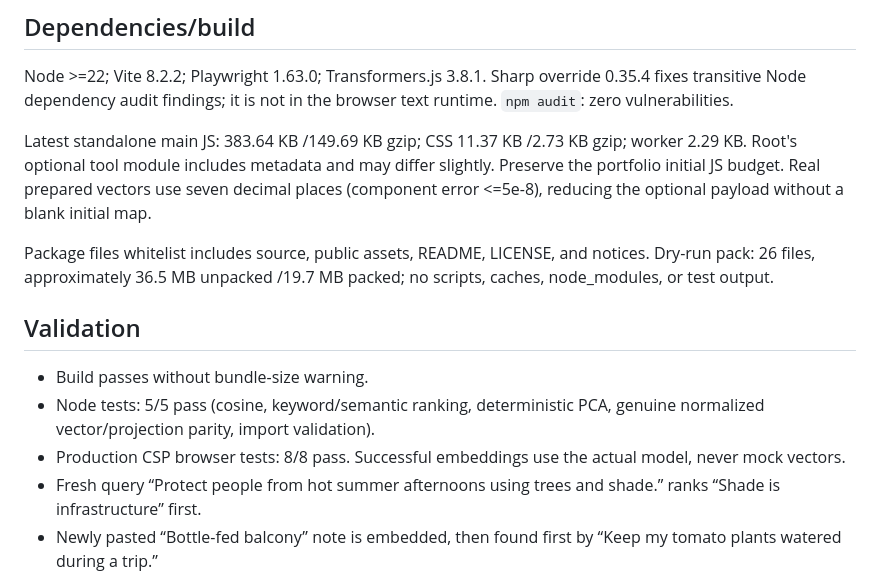
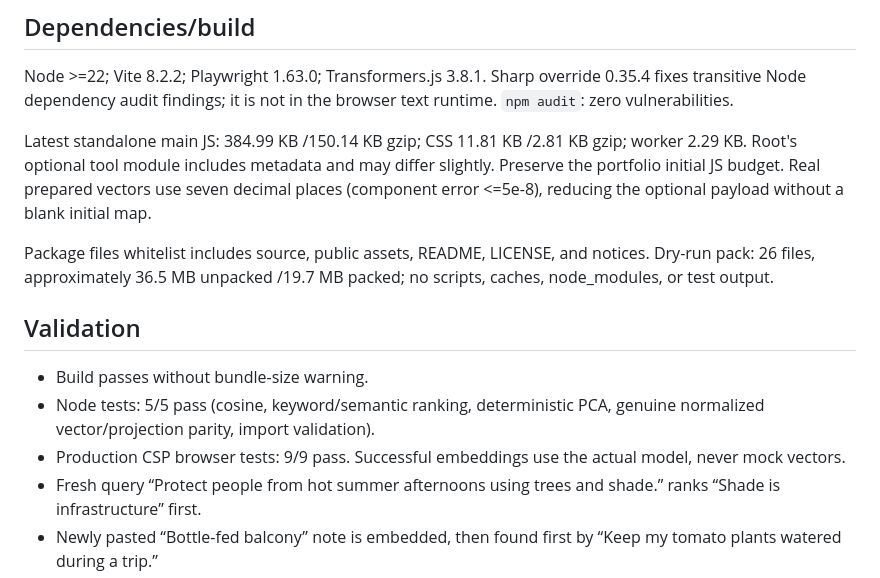
Before and after one commit to Zachshotamartin/MeaningMap, a Markdown page: NOTES.md, the part around the change printed below. GitHub-like rendering.

```diff
--- a/NOTES.md
+++ b/NOTES.md
@@ -29,7 +29,7 @@ No model/runtime requests on mount, prepared example changes, or fresh keyword s
 
 Node >=22; Vite 8.2.2; Playwright 1.63.0; Transformers.js 3.8.1. Sharp override 0.35.4 fixes transitive Node dependency audit findings; it is not in the browser text runtime. `npm audit`: zero vulnerabilities.
 
-Latest standalone main JS: 383.64 KB /149.69 KB gzip; CSS 11.37 KB /2.73 KB gzip; worker 2.29 KB. Root's optional tool module includes metadata and may differ slightly. Preserve the portfolio initial JS budget. Real prepared vectors use seven decimal places (component error <=5e-8), reducing the optional payload without a blank initial map.
+Latest standalone main JS: 384.99 KB /150.14 KB gzip; CSS 11.81 KB /2.81 KB gzip; worker 2.29 KB. Root's optional tool module includes metadata and may differ slightly. Preserve the portfolio initial JS budget. Real prepared vectors use seven decimal places (component error <=5e-8), reducing the optional payload without a blank initial map.
 
 Package files whitelist includes source, public assets, README, LICENSE, and notices. Dry-run pack: 26 files, approximately 36.5 MB unpacked /19.7 MB packed; no scripts, caches, node_modules, or test output.
 
@@ -37,7 +37,7 @@ Package files whitelist includes source, public assets, README, LICENSE, and not
 
 - Build passes without bundle-size warning.
 - Node tests: 5/5 pass (cosine, keyword/semantic ranking, deterministic PCA, genuine normalized vector/projection parity, import validation).
-- Production CSP browser tests: 8/8 pass. Successful embeddings use the actual model, never mock vectors.
+- Production CSP browser tests: 9/9 pass. Successful embeddings use the actual model, never mock vectors.
 - Fresh query “Protect people from hot summer afternoons using trees and shade.” ranks “Shade is infrastructure” first.
 - Newly pasted “Bottle-fed balcony” note is embedded, then found first by “Keep my tomato plants watered during a trip.”
 - Model failure/retry, explicit cancellation, cached example superseding a delayed fresh query, reset superseding delayed File.text(), and unmount disposal pass.
```
Also changed, not shown: other parts of NOTES.md (+23 -4 lines), README.md (+5 -1 lines), examples/meaning-map-accessible-studio.png, examples/meaning-map-cooler-city.png, examples/meaning-map-inference-stats.png (added), examples/mobile-390.png, 4 other files.
